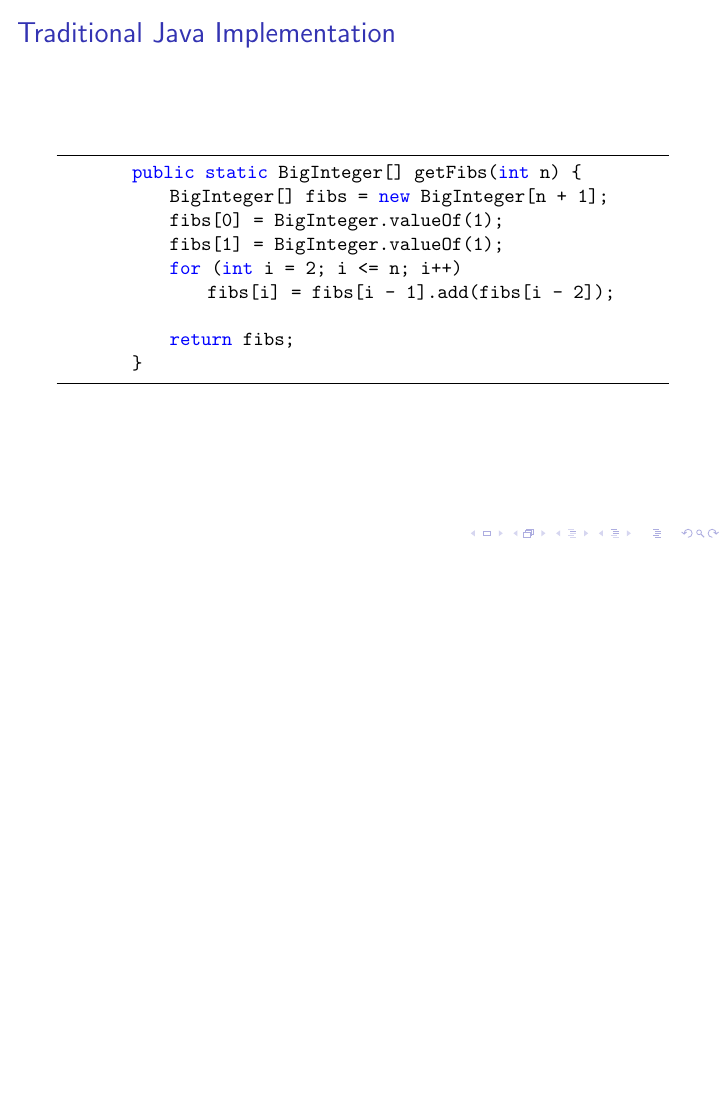
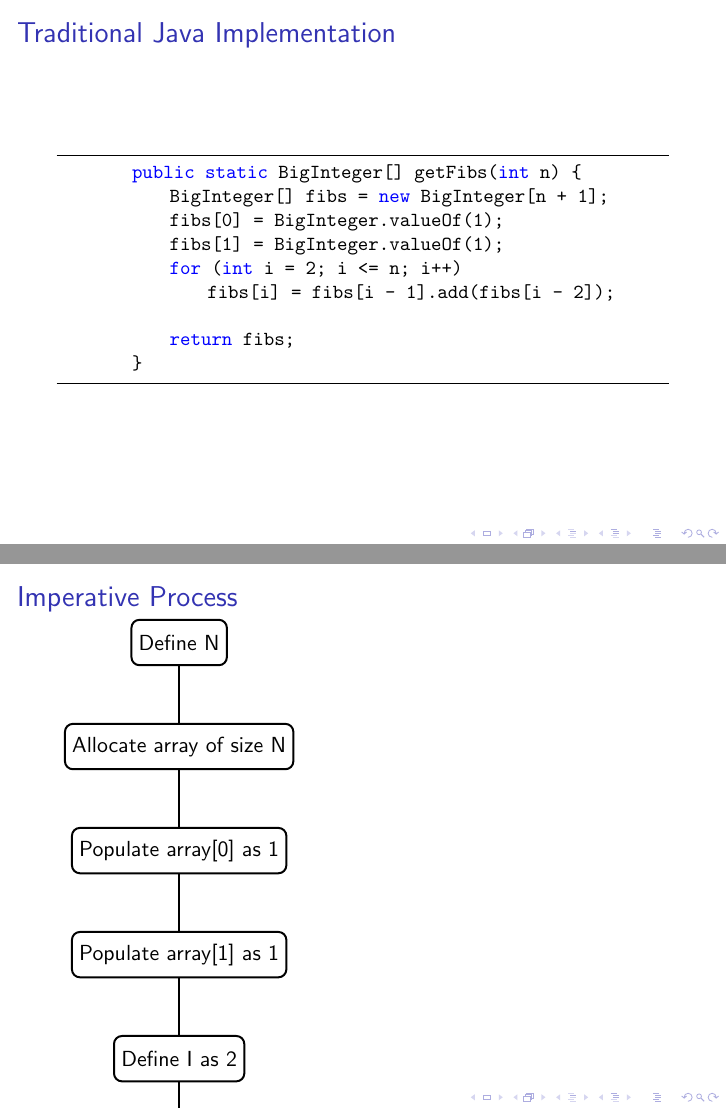
Before and after one commit to AndrewRademacher/haskell-labs, LaTeX slides (fibs/FibsPresentation.tex): page 4 of 5 before the commit and pages 4 and 5 of 6 after it, the two joined at a grey line, the shorter picture padded with empty space. Compiled offline with pdfLaTeX.

Commit message:
Added base process diagram, adjustments still needed.

```diff
--- a/fibs/FibsPresentation.tex
+++ b/fibs/FibsPresentation.tex
@@ -3,6 +3,9 @@
 \usepackage{listings}
 \usepackage{graphicx}
 \usepackage{mathtools}
+\usepackage{tikz}
+
+\usetikzlibrary{matrix,chains,scopes,fit}
 
 \begin{document}
     \title{Demystifying Haskell}
@@ -118,6 +121,51 @@
         \end{lstlisting}
     \end{frame}
 
+% FRAME:PROCESS
+    \begin{frame}[fragile=singleslide]
+        \frametitle{Imperative Process}
+
+        \sffamily\begin{tikzpicture}
+            \matrix (m) [
+                matrix of nodes,
+                column sep=5mm,
+                row sep=1cm,
+                nodes={
+                    draw,
+                    line width=1pt,
+                    anchor=center,
+                    text centered,
+                    rounded corners,
+                    minimum width=1.5cm, minimum height=8mm
+                },
+                nodes in empty cells
+            ] {
+                Define N \\
+                Allocate array of size N \\
+                Populate array[0] as 1 \\
+                Populate array[1] as 1 \\
+                Define I as 2 \\
+                If I <= N   &   Populate array[I] as array[I-1] + array[I-2]    &   Set I as I + 1 \\
+                Return array \\
+            };
+
+            { [start chain,every on chain/.style={join}, every join/.style={line width=1pt}]
+                \chainin (m-1-1);
+                \chainin (m-2-1);
+                \chainin (m-3-1);
+                \chainin (m-4-1);
+                \chainin (m-5-1);
+                \chainin (m-6-1);
+                \chainin (m-7-1);
+            };
+
+            \tikzset{blue dotted/.style={draw=blue!50!white, line width=1pt,
+                                         dash pattern=on 1pt off 4pt on 6pt off 4pt,
+                                         inner sep=4mm, rectangle, rounded corners}};
+
+        \end{tikzpicture}
+    \end{frame}
+
 % FRAME:HASKELL
     \lstset{language=Haskell}
     \begin{frame}[fragile=singleslide]
```
